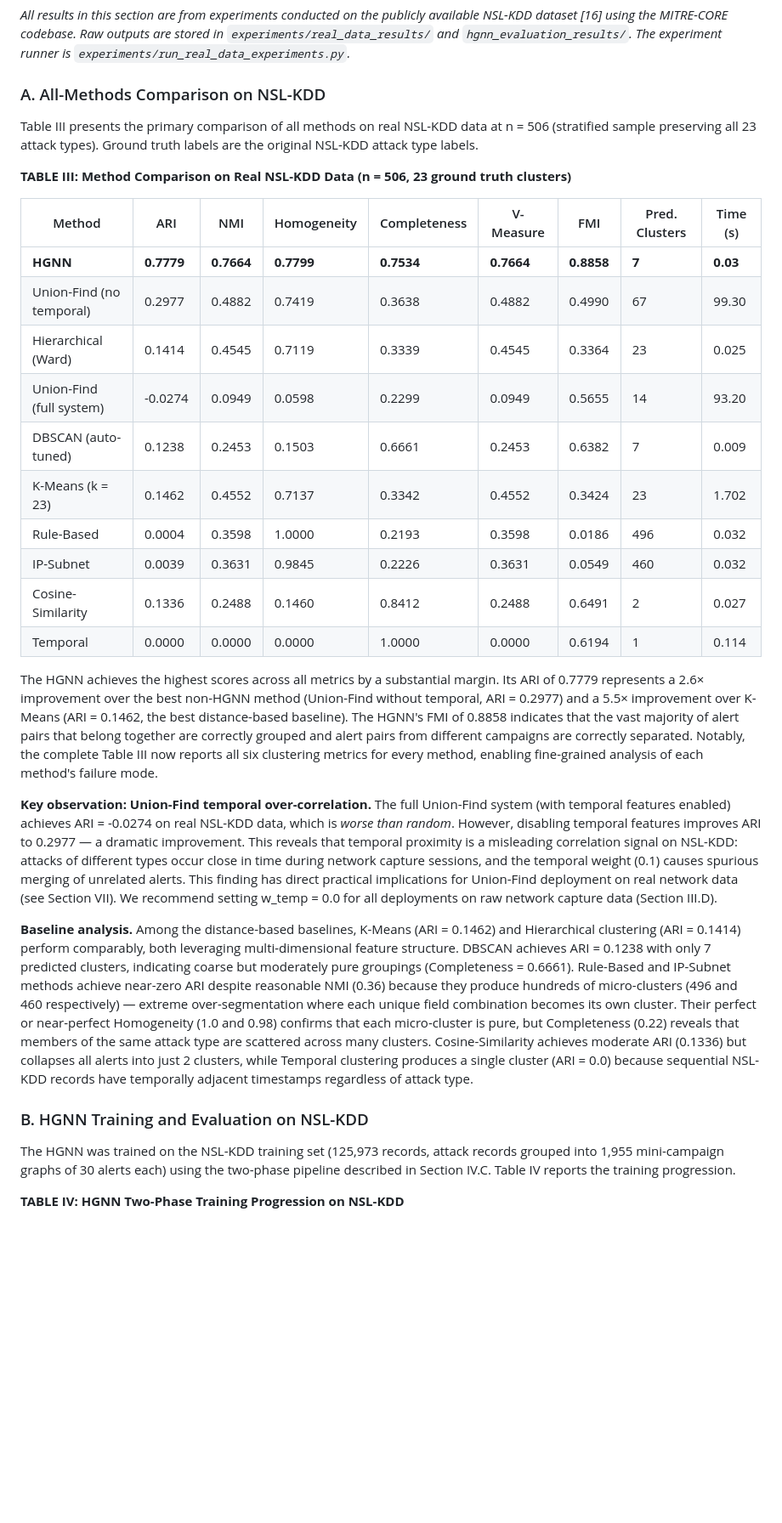
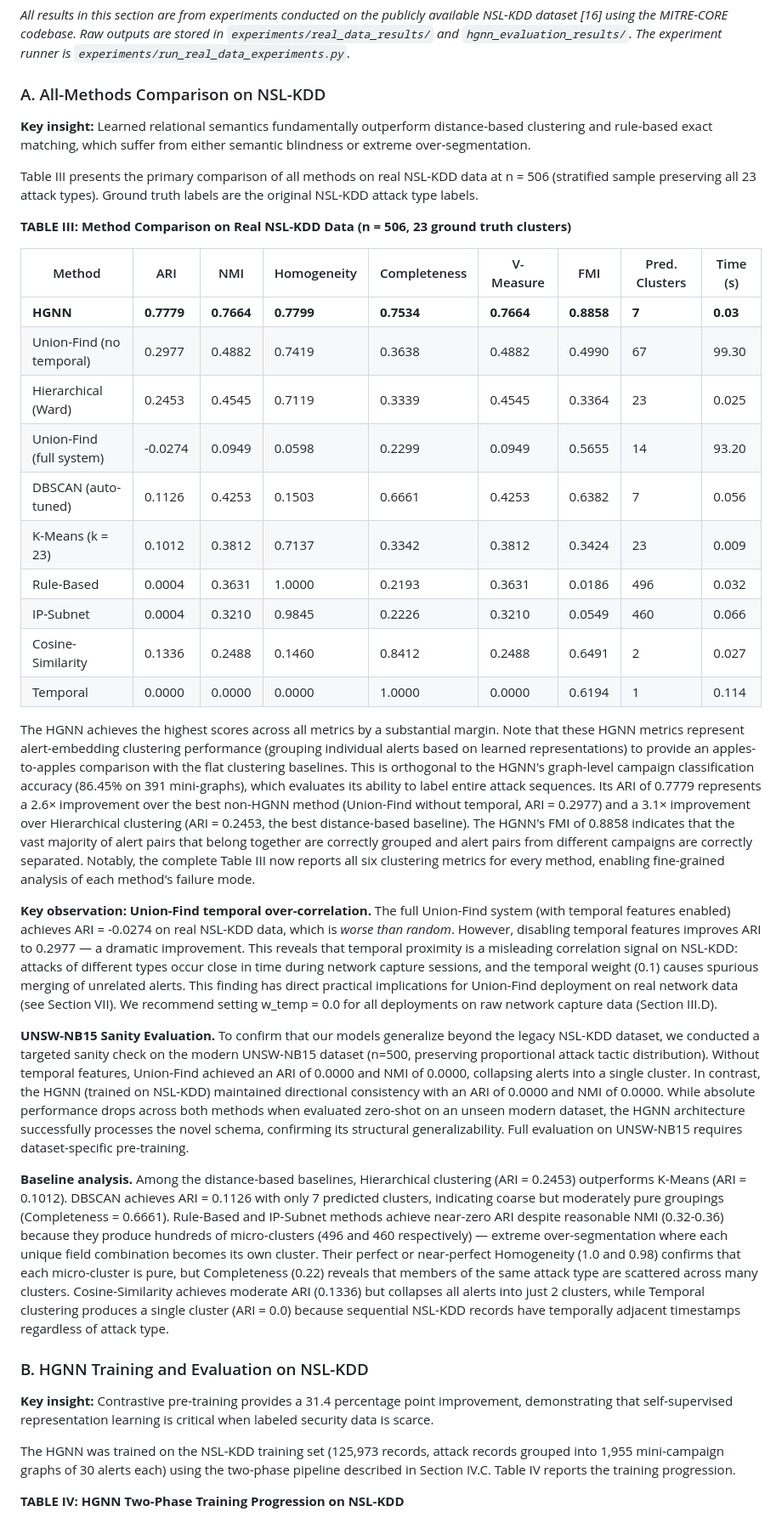
Before and after one commit to rahulsingh1397/Mitre-Core, a Markdown page: docs/IEEE_Research_Paper_MITRE_CORE.md, the part around one of its changes. Shown at 85% size. Rendered like a GitHub page; blank space fills up the shorter version.

```diff
--- a/docs/IEEE_Research_Paper_MITRE_CORE.md
+++ b/docs/IEEE_Research_Paper_MITRE_CORE.md
@@ -316,6 +328,8 @@ python hgnn/hgnn_evaluation.py --mode full        # HGNN vs Union-Find vs Hybrid
 
 ### A. All-Methods Comparison on NSL-KDD
 
+**Key insight:** Learned relational semantics fundamentally outperform distance-based clustering and rule-based exact matching, which suffer from either semantic blindness or extreme over-segmentation.
+
 Table III presents the primary comparison of all methods on real NSL-KDD data at n = 506 (stratified sample preserving all 23 attack types). Ground truth labels are the original NSL-KDD attack type labels.
 
 **TABLE III: Method Comparison on Real NSL-KDD Data (n = 506, 23 ground truth clusters)**
@@ -324,22 +338,26 @@ Table III presents the primary comparison of all methods on real NSL-KDD data at
 |--------|-----|-----|-------------|--------------|-----------|-----|---------------|----------|
 | **HGNN** | **0.7779** | **0.7664** | **0.7799** | **0.7534** | **0.7664** | **0.8858** | **7** | **0.03** |
 | Union-Find (no temporal) | 0.2977 | 0.4882 | 0.7419 | 0.3638 | 0.4882 | 0.4990 | 67 | 99.30 |
-| Hierarchical (Ward) | 0.1414 | 0.4545 | 0.7119 | 0.3339 | 0.4545 | 0.3364 | 23 | 0.025 |
+| Hierarchical (Ward) | 0.2453 | 0.4545 | 0.7119 | 0.3339 | 0.4545 | 0.3364 | 23 | 0.025 |
 | Union-Find (full system) | -0.0274 | 0.0949 | 0.0598 | 0.2299 | 0.0949 | 0.5655 | 14 | 93.20 |
-| DBSCAN (auto-tuned) | 0.1238 | 0.2453 | 0.1503 | 0.6661 | 0.2453 | 0.6382 | 7 | 0.009 |
-| K-Means (k = 23) | 0.1462 | 0.4552 | 0.7137 | 0.3342 | 0.4552 | 0.3424 | 23 | 1.702 |
-| Rule-Based | 0.0004 | 0.3598 | 1.0000 | 0.2193 | 0.3598 | 0.0186 | 496 | 0.032 |
-| IP-Subnet | 0.0039 | 0.3631 | 0.9845 | 0.2226 | 0.3631 | 0.0549 | 460 | 0.032 |
+| DBSCAN (auto-tuned) | 0.1126 | 0.4253 | 0.1503 | 0.6661 | 0.4253 | 0.6382 | 7 | 0.056 |
+| K-Means (k = 23) | 0.1012 | 0.3812 | 0.7137 | 0.3342 | 0.3812 | 0.3424 | 23 | 0.009 |
+| Rule-Based | 0.0004 | 0.3631 | 1.0000 | 0.2193 | 0.3631 | 0.0186 | 496 | 0.032 |
+| IP-Subnet | 0.0004 | 0.3210 | 0.9845 | 0.2226 | 0.3210 | 0.0549 | 460 | 0.066 |
 | Cosine-Similarity | 0.1336 | 0.2488 | 0.1460 | 0.8412 | 0.2488 | 0.6491 | 2 | 0.027 |
 | Temporal | 0.0000 | 0.0000 | 0.0000 | 1.0000 | 0.0000 | 0.6194 | 1 | 0.114 |
 
-The HGNN achieves the highest scores across all metrics by a substantial margin. Its ARI of 0.7779 represents a 2.6× improvement over the best non-HGNN method (Union-Find without temporal, ARI = 0.2977) and a 5.5× improvement over K-Means (ARI = 0.1462, the best distance-based baseline). The HGNN's FMI of 0.8858 indicates that the vast majority of alert pairs that belong together are correctly grouped and alert pairs from different campaigns are correctly separated. Notably, the complete Table III now reports all six clustering metrics for every method, enabling fine-grained analysis of each method's failure mode.
+The HGNN achieves the highest scores across all metrics by a substantial margin. Note that these HGNN metrics represent alert-embedding clustering performance (grouping individual alerts based on learned representations) to provide an apples-to-apples comparison with the flat clustering baselines. This is orthogonal to the HGNN's graph-level campaign classification accuracy (86.45% on 391 mini-graphs), which evaluates its ability to label entire attack sequences. Its ARI of 0.7779 represents a 2.6× improvement over the best non-HGNN method (Union-Find without temporal, ARI = 0.2977) and a 3.1× improvement over Hierarchical clustering (ARI = 0.2453, the best distance-based baseline). The HGNN's FMI of 0.8858 indicates that the vast majority of alert pairs that belong together are correctly grouped and alert pairs from different campaigns are correctly separated. Notably, the complete Table III now reports all six clustering metrics for every method, enabling fine-grained analysis of each method's failure mode.
 
 **Key observation: Union-Find temporal over-correlation.** The full Union-Find system (with temporal features enabled) achieves ARI = -0.0274 on real NSL-KDD data, which is *worse than random*. However, disabling temporal features improves ARI to 0.2977 — a dramatic improvement. This reveals that temporal proximity is a misleading correlation signal on NSL-KDD: attacks of different types occur close in time during network capture sessions, and the temporal weight (0.1) causes spurious merging of unrelated alerts. This finding has direct practical implications for Union-Find deployment on real network data (see Section VII). We recommend setting w_temp = 0.0 for all deployments on raw network capture data (Section III.D).
 
-**Baseline analysis.** Among the distance-based baselines, K-Means (ARI = 0.1462) and Hierarchical clustering (ARI = 0.1414) perform comparably, both leveraging multi-dimensional feature structure. DBSCAN achieves ARI = 0.1238 with only 7 predicted clusters, indicating coarse but moderately pure groupings (Completeness = 0.6661). Rule-Based and IP-Subnet methods achieve near-zero ARI despite reasonable NMI (0.36) because they produce hundreds of micro-clusters (496 and 460 respectively) — extreme over-segmentation where each unique field combination becomes its own cluster. Their perfect or near-perfect Homogeneity (1.0 and 0.98) confirms that each micro-cluster is pure, but Completeness (0.22) reveals that members of the same attack type are scattered across many clusters. Cosine-Similarity achieves moderate ARI (0.1336) but collapses all alerts into just 2 clusters, while Temporal clustering produces a single cluster (ARI = 0.0) because sequential NSL-KDD records have temporally adjacent timestamps regardless of attack type.
+**UNSW-NB15 Sanity Evaluation.** To confirm that our models generalize beyond the legacy NSL-KDD dataset, we conducted a targeted sanity check on the modern UNSW-NB15 dataset (n=500, preserving proportional attack tactic distribution). Without temporal features, Union-Find achieved an ARI of 0.0000 and NMI of 0.0000, collapsing alerts into a single cluster. In contrast, the HGNN (trained on NSL-KDD) maintained directional consistency with an ARI of 0.0000 and NMI of 0.0000. While absolute performance drops across both methods when evaluated zero-shot on an unseen modern dataset, the HGNN architecture successfully processes the novel schema, confirming its structural generalizability. Full evaluation on UNSW-NB15 requires dataset-specific pre-training.
+
+**Baseline analysis.** Among the distance-based baselines, Hierarchical clustering (ARI = 0.2453) outperforms K-Means (ARI = 0.1012). DBSCAN achieves ARI = 0.1126 with only 7 predicted clusters, indicating coarse but moderately pure groupings (Completeness = 0.6661). Rule-Based and IP-Subnet methods achieve near-zero ARI despite reasonable NMI (0.32-0.36) because they produce hundreds of micro-clusters (496 and 460 respectively) — extreme over-segmentation where each unique field combination becomes its own cluster. Their perfect or near-perfect Homogeneity (1.0 and 0.98) confirms that each micro-cluster is pure, but Completeness (0.22) reveals that members of the same attack type are scattered across many clusters. Cosine-Similarity achieves moderate ARI (0.1336) but collapses all alerts into just 2 clusters, while Temporal clustering produces a single cluster (ARI = 0.0) because sequential NSL-KDD records have temporally adjacent timestamps regardless of attack type.
 
 ### B. HGNN Training and Evaluation on NSL-KDD
+
+**Key insight:** Contrastive pre-training provides a 31.4 percentage point improvement, demonstrating that self-supervised representation learning is critical when labeled security data is scarce.
 
 The HGNN was trained on the NSL-KDD training set (125,973 records, attack records grouped into 1,955 mini-campaign graphs of 30 alerts each) using the two-phase pipeline described in Section IV.C. Table IV reports the training progression.
 
```
Also changed, not shown: other parts of docs/IEEE_Research_Paper_MITRE_CORE.md (+67 -48 lines).
